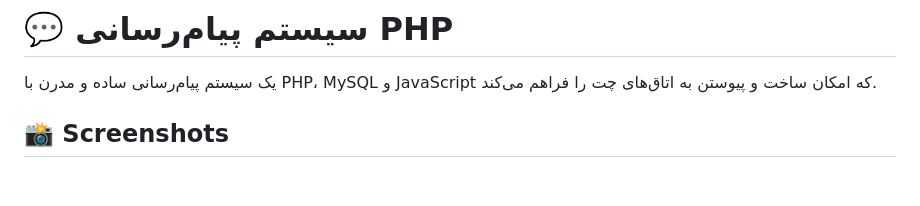
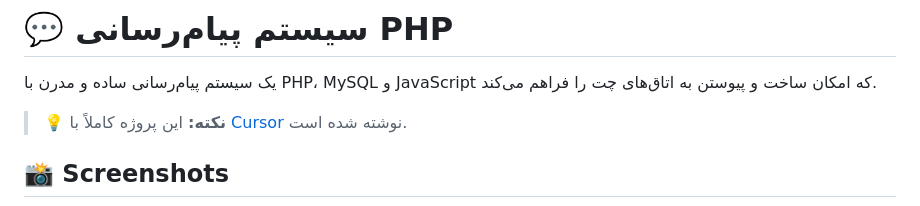
Before and after one commit to DanyHttp/chatroom, a Markdown page: README.md, the part around the change. Drawn GitHub-style; blank space fills up the shorter version.

```diff
--- a/README.md
+++ b/README.md
@@ -1,6 +1,8 @@
 # 💬 سیستم پیام‌رسانی PHP
 
 یک سیستم پیام‌رسانی ساده و مدرن با PHP، MySQL و JavaScript که امکان ساخت و پیوستن به اتاق‌های چت را فراهم می‌کند.
+
+> **💡 نکته:** این پروژه کاملاً با [Cursor](https://cursor.sh) نوشته شده است.
 
 ## 📸 Screenshots
 
```
